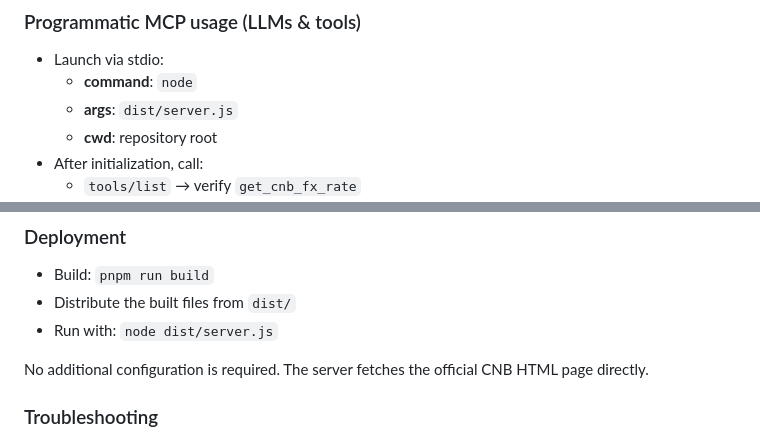
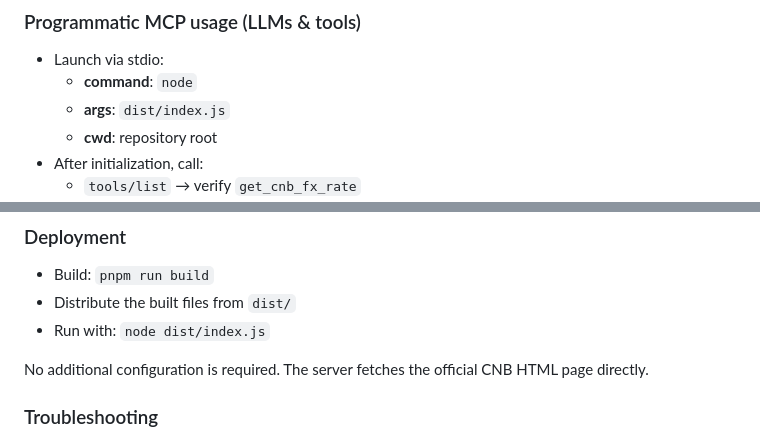
Before and after one commit to tkafka/cnb-fx-mcp, a Markdown page: README.md, 2 parts joined by grey strips. GitHub-like rendering.

```diff
--- a/README.md
+++ b/README.md
@@ -84,7 +93,7 @@ pnpm run test:fetch
 
 - Launch via stdio:
   - **command**: `node`
-  - **args**: `dist/server.js`
+  - **args**: `dist/index.js`
   - **cwd**: repository root
 - After initialization, call:
   - `tools/list` → verify `get_cnb_fx_rate`
@@ -98,7 +107,7 @@ If your client supports static server config, point it to the above command and
 
 - Build: `pnpm run build`
 - Distribute the built files from `dist/`
-- Run with: `node dist/server.js`
+- Run with: `node dist/index.js`
 
 No additional configuration is required. The server fetches the official CNB HTML page directly.
 
```
Also changed, not shown: other parts of README.md (+15 -6 lines).
